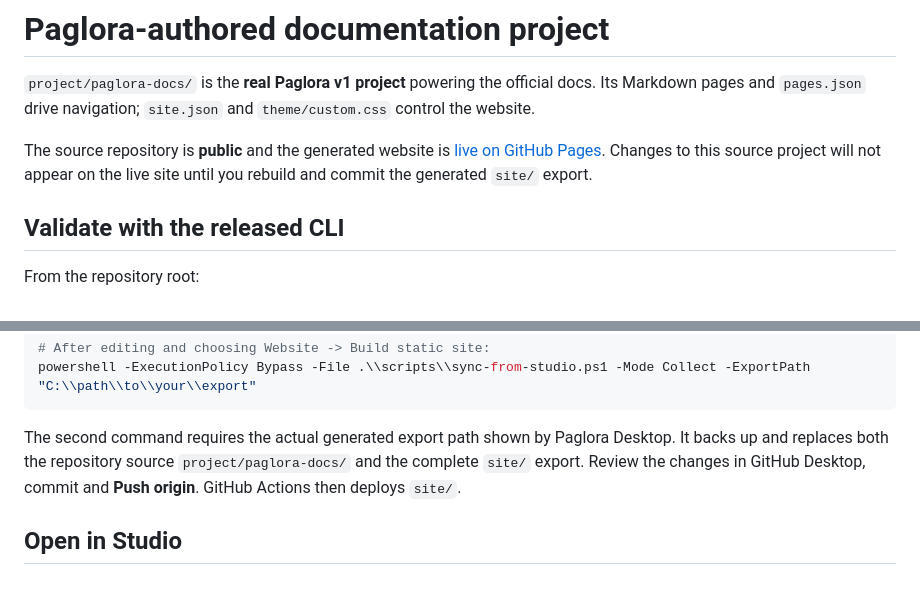
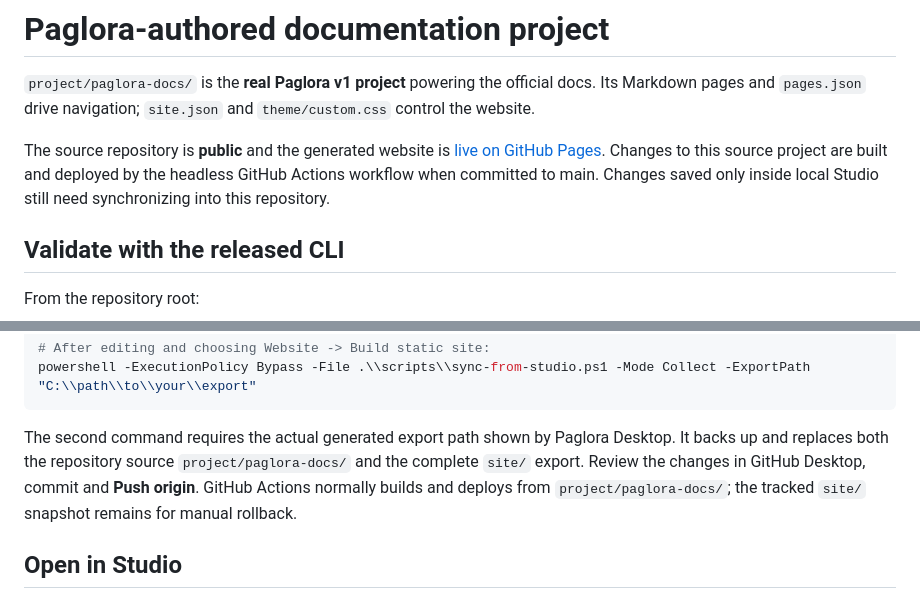
Before and after one commit to m1nsook/paglora-docs, a Markdown page: project/README.md, 2 parts joined by grey strips. Rendered like a GitHub page.

````diff
--- a/project/README.md
+++ b/project/README.md
@@ -2,7 +2,7 @@
 
 `project/paglora-docs/` is the **real Paglora v1 project** powering the official docs. Its Markdown pages and `pages.json` drive navigation; `site.json` and `theme/custom.css` control the website.
 
-The source repository is **public** and the generated website is [live on GitHub Pages](https://m1nsook.github.io/paglora-docs/). Changes to this source project will not appear on the live site until you rebuild and commit the generated `site/` export.
+The source repository is **public** and the generated website is [live on GitHub Pages](https://m1nsook.github.io/paglora-docs/). Changes to this source project are built and deployed by the headless GitHub Actions workflow when committed to main. Changes saved only inside local Studio still need synchronizing into this repository.
 
 ## Validate with the released CLI
 
@@ -29,7 +29,7 @@ powershell -ExecutionPolicy Bypass -File .\\scripts\\sync-from-studio.ps1 -Mode
 powershell -ExecutionPolicy Bypass -File .\\scripts\\sync-from-studio.ps1 -Mode Collect -ExportPath "C:\\path\\to\\your\\export"
 ```
 
-The second command requires the actual generated export path shown by Paglora Desktop. It backs up and replaces both the repository source `project/paglora-docs/` and the complete `site/` export. Review the changes in GitHub Desktop, commit and **Push origin**. GitHub Actions then deploys `site/`.
+The second command requires the actual generated export path shown by Paglora Desktop. It backs up and replaces both the repository source `project/paglora-docs/` and the complete `site/` export. Review the changes in GitHub Desktop, commit and **Push origin**. GitHub Actions normally builds and deploys from `project/paglora-docs/`; the tracked `site/` snapshot remains for manual rollback.
 
 ## Open in Studio
 
````
